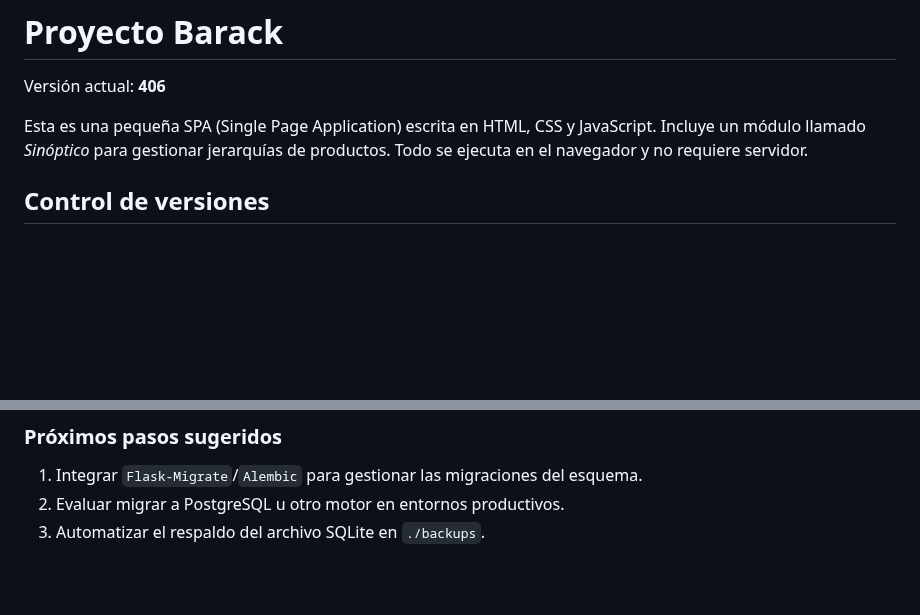
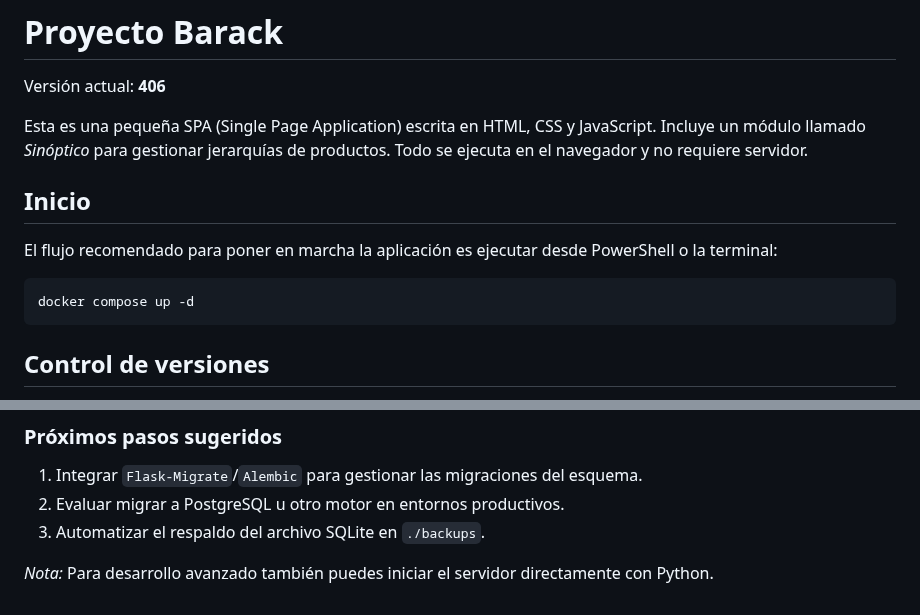
Before and after one commit to facussc24/Proyecto-barack, a Markdown page: README.md, 2 parts joined by grey strips. Rendered like a GitHub page; blank space fills up the shorter version.

````diff
--- a/README.md
+++ b/README.md
@@ -5,6 +5,15 @@ Versión actual: **406**
 Esta es una pequeña SPA (Single Page Application) escrita en HTML, CSS y JavaScript.
 Incluye un módulo llamado *Sinóptico* para gestionar jerarquías de productos.
 Todo se ejecuta en el navegador y no requiere servidor.
+
+## Inicio
+
+El flujo recomendado para poner en marcha la aplicación es ejecutar desde PowerShell o la terminal:
+
+```bash
+docker compose up -d
+```
+
 
 ## Control de versiones
 
@@ -286,3 +235,5 @@ que copie periódicamente `db.sqlite` a ese mismo directorio.
 1. Integrar `Flask-Migrate`/`Alembic` para gestionar las migraciones del esquema.
 2. Evaluar migrar a PostgreSQL u otro motor en entornos productivos.
 3. Automatizar el respaldo del archivo SQLite en `./backups`.
+
+*Nota:* Para desarrollo avanzado también puedes iniciar el servidor directamente con Python.
````
Also changed, not shown: other parts of README.md (+0 -60 lines).
